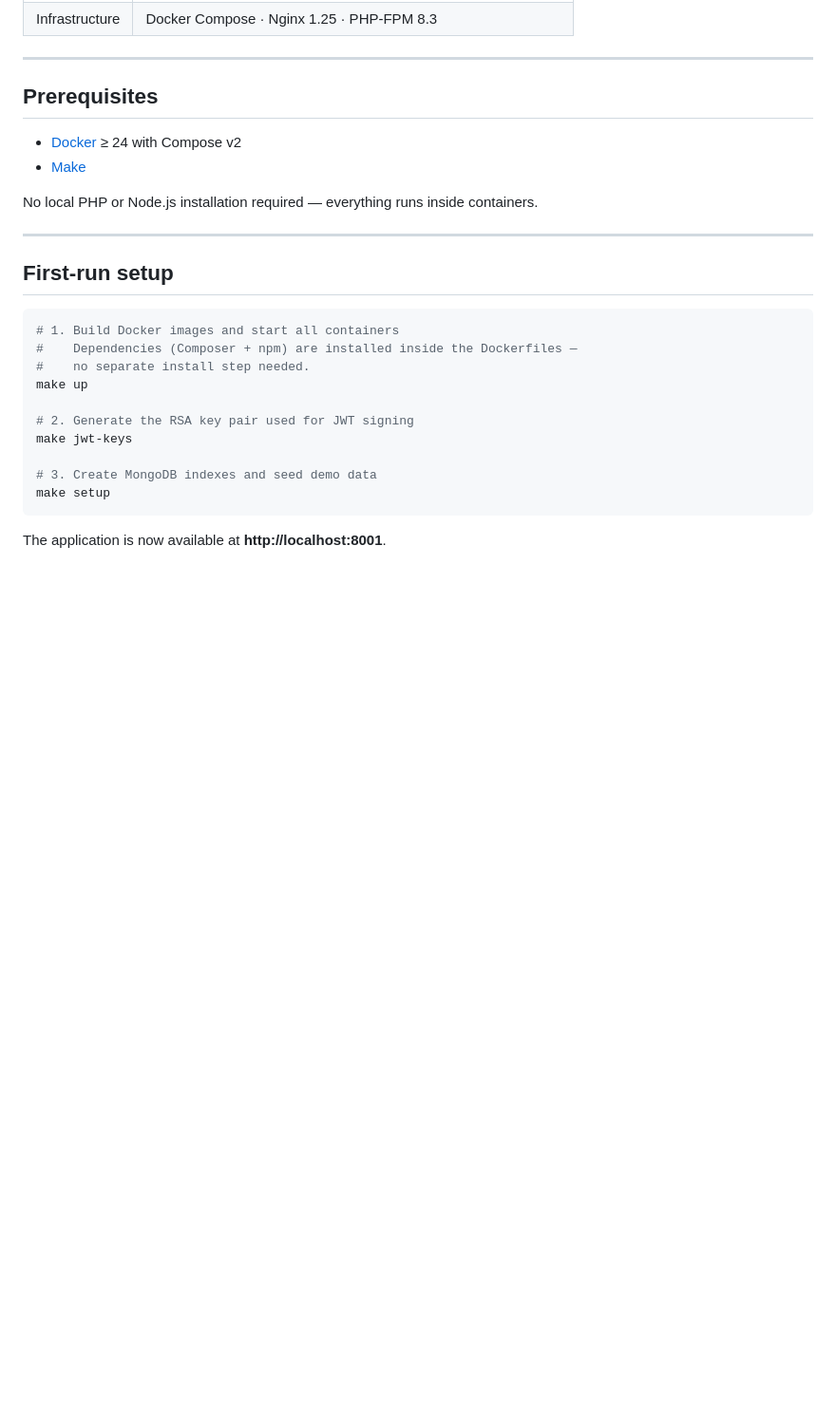
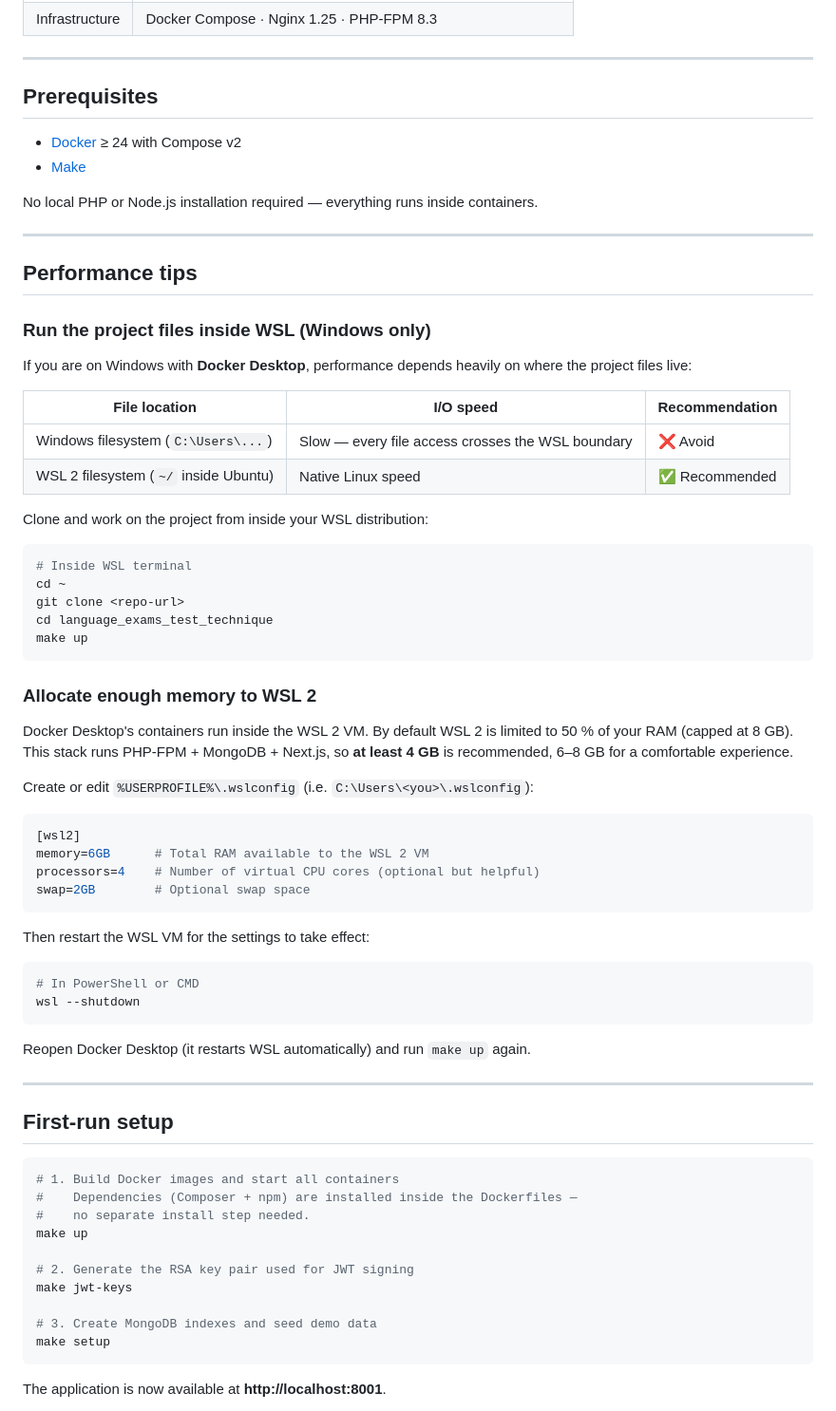
Before and after one commit to aminemoumni/language-exams-booking, a Markdown page: README.md, the part around the change. Shown at 95% size. GitHub-like rendering; blank space fills up the shorter version.

Commit message:
tips_for_better_performance

````diff
--- a/README.md
+++ b/README.md
@@ -24,6 +24,53 @@ Users browse and reserve language exam sessions; admins manage the session catal
 - [Make](https://www.gnu.org/software/make/)
 
 No local PHP or Node.js installation required — everything runs inside containers.
+
+---
+
+## Performance tips
+
+### Run the project files inside WSL (Windows only)
+
+If you are on Windows with **Docker Desktop**, performance depends heavily on where the project files live:
+
+| File location | I/O speed | Recommendation |
+|---|---|---|
+| Windows filesystem (`C:\Users\...`) | Slow — every file access crosses the WSL boundary | ❌ Avoid |
+| WSL 2 filesystem (`~/` inside Ubuntu) | Native Linux speed | ✅ Recommended |
+
+Clone and work on the project from inside your WSL distribution:
+
+```bash
+# Inside WSL terminal
+cd ~
+git clone <repo-url>
+cd language_exams_test_technique
+make up
+```
+
+### Allocate enough memory to WSL 2
+
+Docker Desktop's containers run inside the WSL 2 VM. By default WSL 2 is limited to
+50 % of your RAM (capped at 8 GB). This stack runs PHP-FPM + MongoDB + Next.js, so
+**at least 4 GB** is recommended, 6–8 GB for a comfortable experience.
+
+Create or edit `%USERPROFILE%\.wslconfig` (i.e. `C:\Users\<you>\.wslconfig`):
+
+```ini
+[wsl2]
+memory=6GB      # Total RAM available to the WSL 2 VM
+processors=4    # Number of virtual CPU cores (optional but helpful)
+swap=2GB        # Optional swap space
+```
+
+Then restart the WSL VM for the settings to take effect:
+
+```powershell
+# In PowerShell or CMD
+wsl --shutdown
+```
+
+Reopen Docker Desktop (it restarts WSL automatically) and run `make up` again.
 
 ---
 
````
